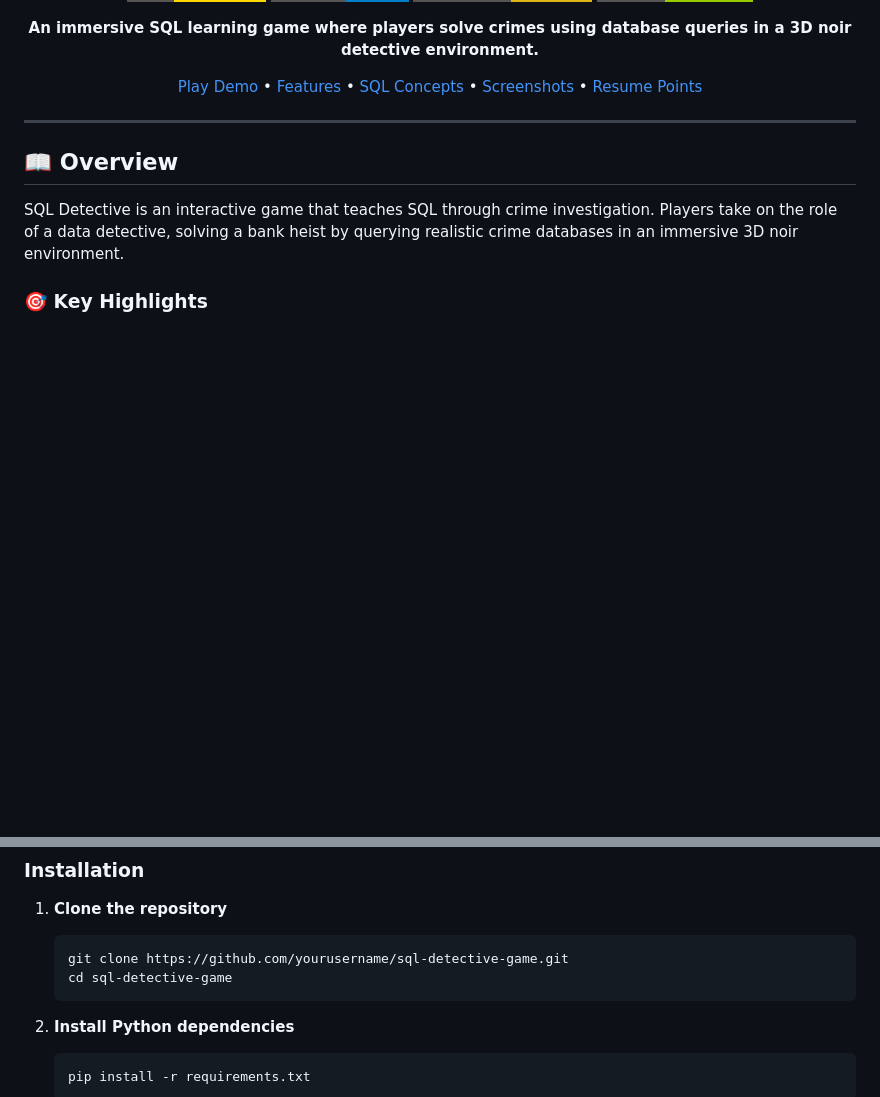
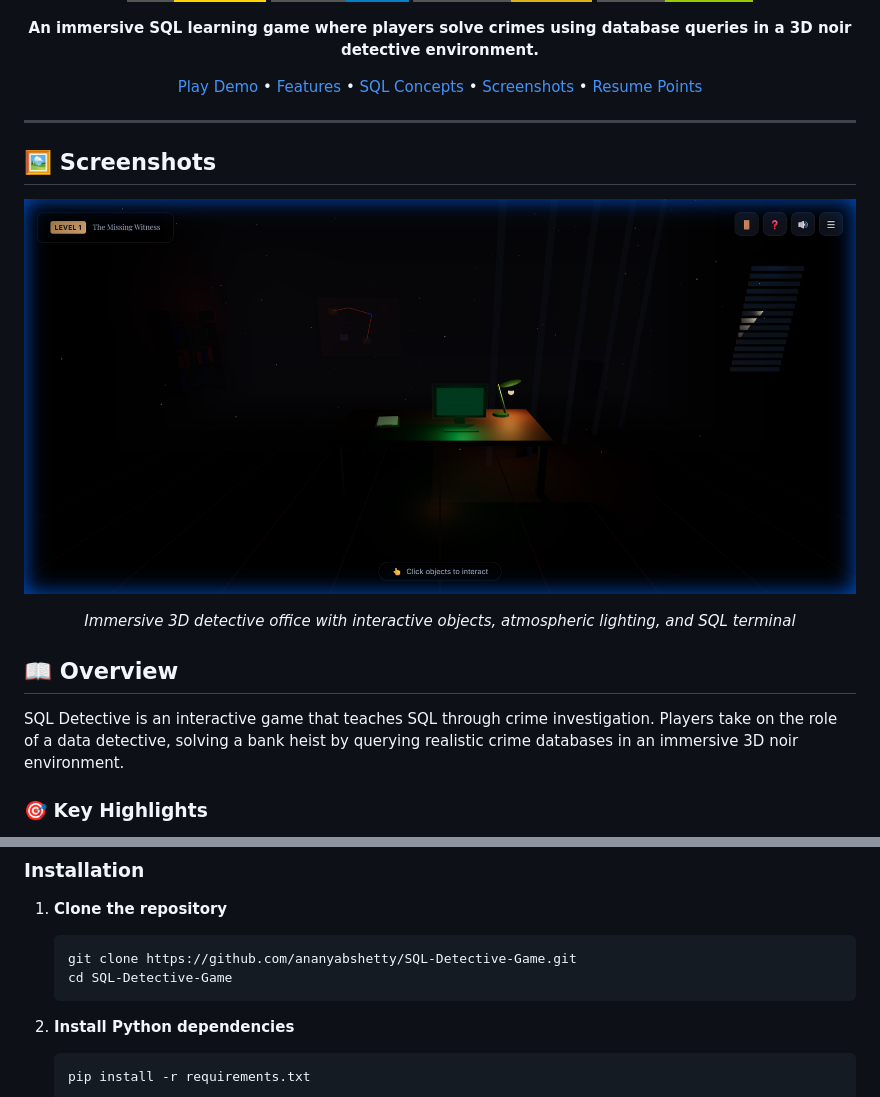
Before and after one commit to ananyabshetty/SQL-Detective-Game, a Markdown page: README.md, 2 parts joined by grey strips. Drawn GitHub-style; pictures changed too: docs/screenshot.png (added); badges without logos; blank space fills up the shorter version.

Commit message:
Add screenshot to README and update clone URL

````diff
--- a/README.md
+++ b/README.md
@@ -14,6 +14,17 @@
 </div>
 
 ---
+
+## 🖼️ Screenshots
+
+<div align="center">
+
+![SQL Detective Game Screenshot](docs/screenshot.png)
+
+*Immersive 3D detective office with interactive objects, atmospheric lighting, and SQL terminal*
+
+</div>
+
 
 ## 📖 Overview
 
@@ -77,8 +88,8 @@ SQL Detective is an interactive game that teaches SQL through crime investigatio
 
 1. **Clone the repository**
    ```bash
-   git clone https://github.com/yourusername/sql-detective-game.git
-   cd sql-detective-game
+   git clone https://github.com/ananyabshetty/SQL-Detective-Game.git
+   cd SQL-Detective-Game
    ```
 
 2. **Install Python dependencies**
````
